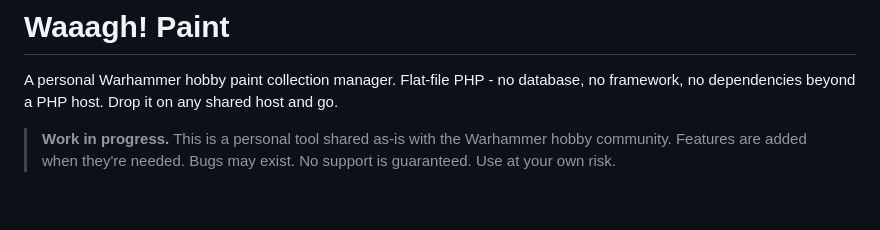
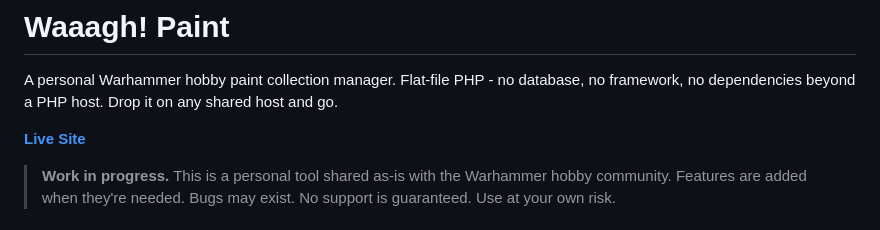
Before and after one commit to waaagh-co/waaaghPaints, a Markdown page: README.md, the part around one of its changes. GitHub-like rendering; blank space fills up the shorter version.

```diff
--- a/README.md
+++ b/README.md
@@ -3,6 +3,8 @@
 A personal Warhammer hobby paint collection manager. Flat-file PHP - no database, no framework,
 no dependencies beyond a PHP host. Drop it on any shared host and go.
 
+**[Live Site](https://waaagh.co)**
+
 > **Work in progress.** This is a personal tool shared as-is with the Warhammer hobby community.
 > Features are added when they're needed. Bugs may exist. No support is guaranteed.
 > Use at your own risk.
```
Also changed, not shown: other parts of README.md (+4 -0 lines).
